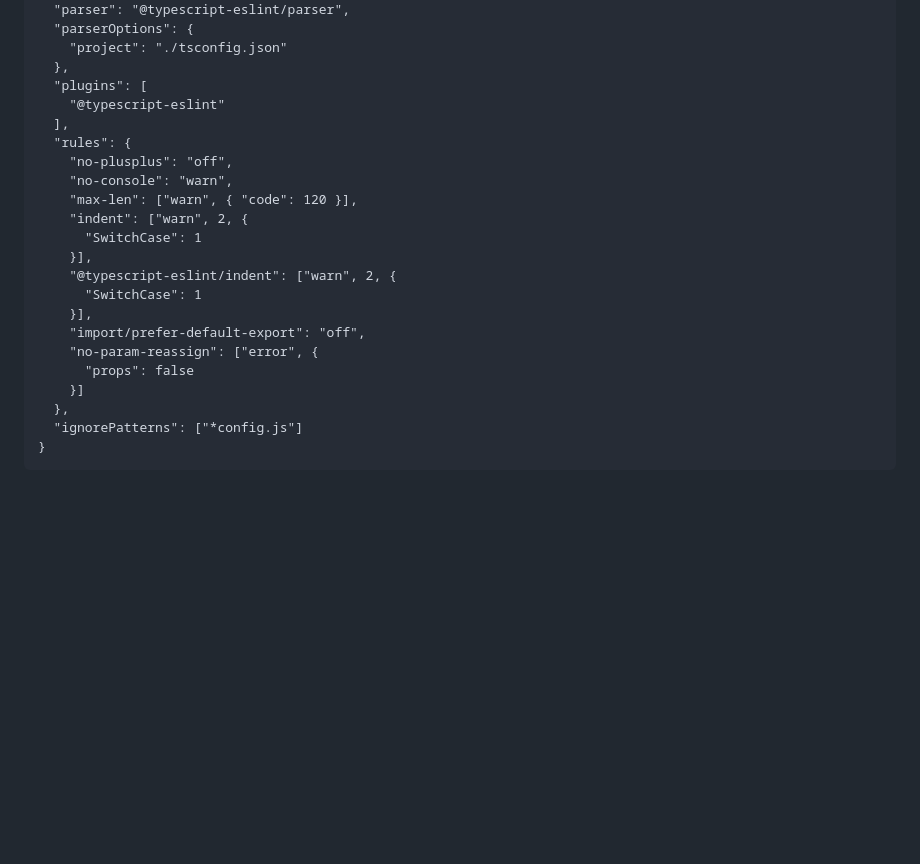
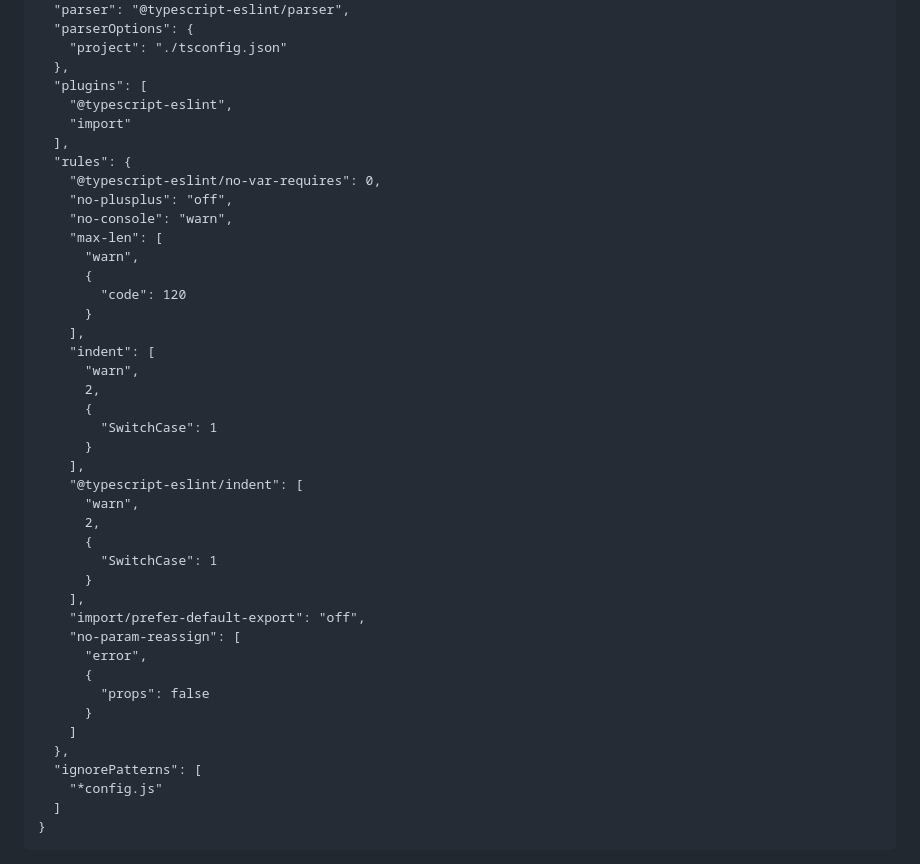
Before and after one commit to Lelik7777/webpack-rs, a Markdown page: README.md, the part around one of its changes. GitHub-like rendering; blank space fills up the shorter version.

````diff
--- a/README.md
+++ b/README.md
@@ -450,23 +450,43 @@ add eslint for webpack
     "project": "./tsconfig.json"
   },
   "plugins": [
-    "@typescript-eslint"
+    "@typescript-eslint",
+    "import"
   ],
   "rules": {
+    "@typescript-eslint/no-var-requires": 0,
     "no-plusplus": "off",
     "no-console": "warn",
-    "max-len": ["warn", { "code": 120 }],
-    "indent": ["warn", 2, {
-      "SwitchCase": 1
-    }],
-    "@typescript-eslint/indent": ["warn", 2, {
-      "SwitchCase": 1
-    }],
+    "max-len": [
+      "warn",
+      {
+        "code": 120
+      }
+    ],
+    "indent": [
+      "warn",
+      2,
+      {
+        "SwitchCase": 1
+      }
+    ],
+    "@typescript-eslint/indent": [
+      "warn",
+      2,
+      {
+        "SwitchCase": 1
+      }
+    ],
     "import/prefer-default-export": "off",
-    "no-param-reassign": ["error", {
-      "props": false
-    }]
+    "no-param-reassign": [
+      "error",
+      {
+        "props": false
+      }
+    ]
   },
-  "ignorePatterns": ["*config.js"]
+  "ignorePatterns": [
+    "*config.js"
+  ]
 }
 ```
````
Also changed, not shown: other parts of README.md (+112 -0 lines).
